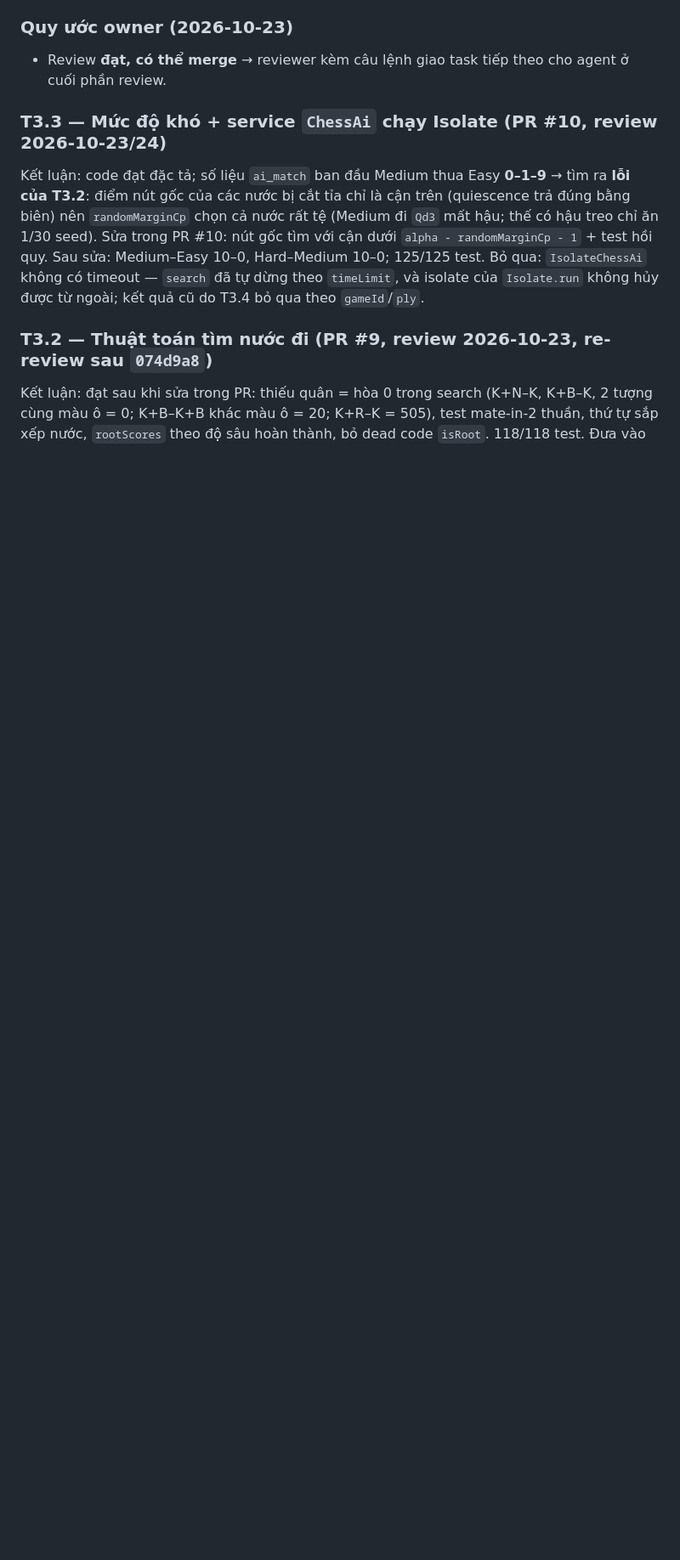
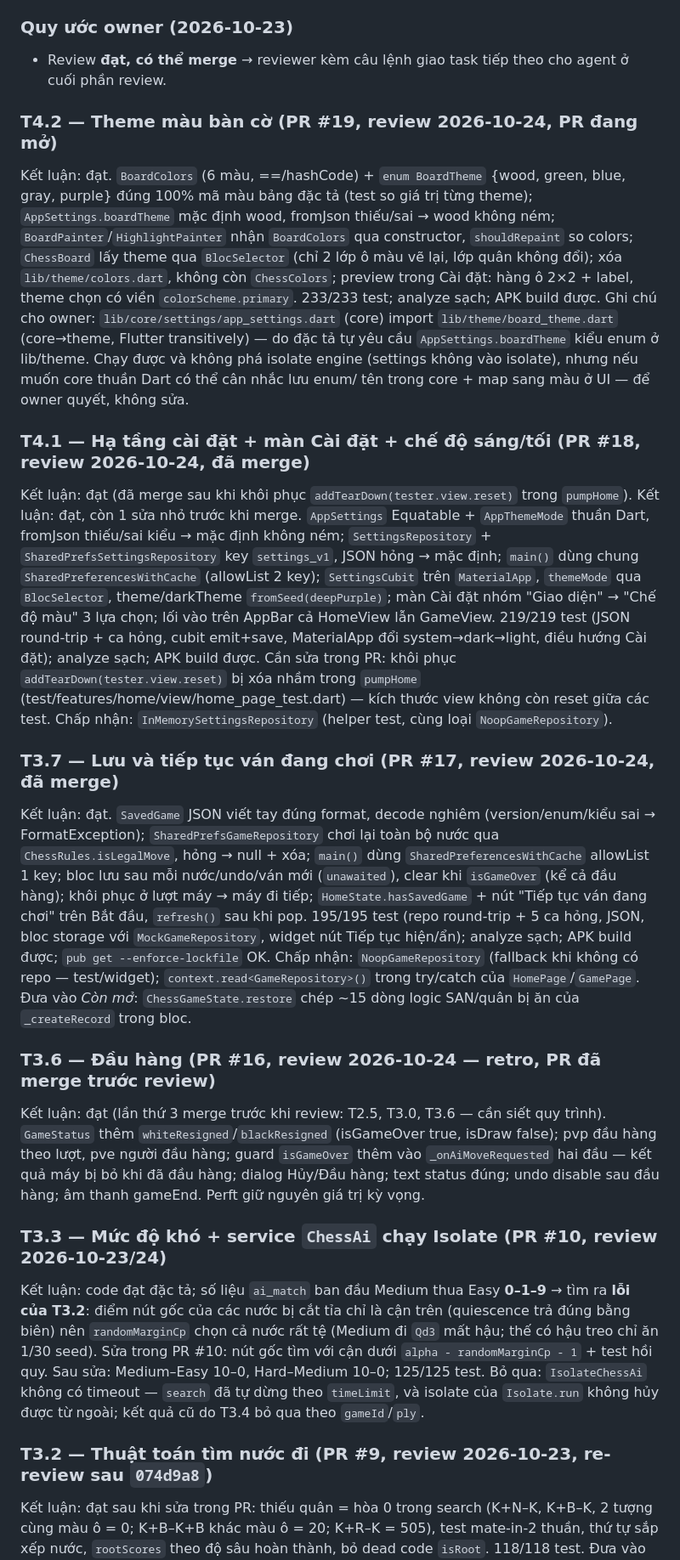
Before and after one commit to vubaochau-coder/chess, a Markdown page: docs/review-notes.md, the part around one of its changes. Shown at 85% size. Rendered like a GitHub page; blank space fills up the shorter version.

Commit message:
Update review notes for T3.6, T3.7, T4.1, and T4.2

```diff
--- a/docs/review-notes.md
+++ b/docs/review-notes.md
@@ -44,6 +48,51 @@ Quyết định: <chấp nhận / đưa vào task / bỏ qua> — <mục>.
 
 ### Quy ước owner (2026-10-23)
 - Review **đạt, có thể merge** → reviewer kèm câu lệnh giao task tiếp theo cho agent ở cuối phần review.
+
+### T4.2 — Theme màu bàn cờ (PR #19, review 2026-10-24, PR đang mở)
+Kết luận: đạt. `BoardColors` (6 màu, ==/hashCode) + `enum BoardTheme` {wood, green, blue, gray, purple}
+đúng 100% mã màu bảng đặc tả (test so giá trị từng theme); `AppSettings.boardTheme` mặc định wood,
+fromJson thiếu/sai → wood không ném; `BoardPainter`/`HighlightPainter` nhận `BoardColors` qua
+constructor, `shouldRepaint` so colors; `ChessBoard` lấy theme qua `BlocSelector` (chỉ 2 lớp ô màu
+vẽ lại, lớp quân không đổi); xóa `lib/theme/colors.dart`, không còn `ChessColors`; preview trong
+Cài đặt: hàng ô 2×2 + label, theme chọn có viền `colorScheme.primary`. 233/233 test; analyze sạch;
+APK build được.
+Ghi chú cho owner: `lib/core/settings/app_settings.dart` (core) import `lib/theme/board_theme.dart`
+(core→theme, Flutter transitively) — do đặc tả tự yêu cầu `AppSettings.boardTheme` kiểu enum ở
+lib/theme. Chạy được và không phá isolate engine (settings không vào isolate), nhưng nếu muốn core
+thuần Dart có thể cân nhắc lưu enum/ tên trong core + map sang màu ở UI — để owner quyết, không sửa.
+
+### T4.1 — Hạ tầng cài đặt + màn Cài đặt + chế độ sáng/tối (PR #18, review 2026-10-24, đã merge)
+Kết luận: đạt (đã merge sau khi khôi phục `addTearDown(tester.view.reset)` trong `pumpHome`).
+Kết luận: đạt, còn 1 sửa nhỏ trước khi merge. `AppSettings` Equatable + `AppThemeMode` thuần Dart,
+fromJson thiếu/sai kiểu → mặc định không ném; `SettingsRepository` + `SharedPrefsSettingsRepository`
+key `settings_v1`, JSON hỏng → mặc định; `main()` dùng chung `SharedPreferencesWithCache`
+(allowList 2 key); `SettingsCubit` trên `MaterialApp`, `themeMode` qua `BlocSelector`, theme/darkTheme
+`fromSeed(deepPurple)`; màn Cài đặt nhóm "Giao diện" → "Chế độ màu" 3 lựa chọn; lối vào trên AppBar cả
+HomeView lẫn GameView. 219/219 test (JSON round-trip + ca hỏng, cubit emit+save, MaterialApp đổi
+system→dark→light, điều hướng Cài đặt); analyze sạch; APK build được.
+Cần sửa trong PR: khôi phục `addTearDown(tester.view.reset)` bị xóa nhầm trong `pumpHome`
+(test/features/home/view/home_page_test.dart) — kích thước view không còn reset giữa các test.
+Chấp nhận: `InMemorySettingsRepository` (helper test, cùng loại `NoopGameRepository`).
+
+### T3.7 — Lưu và tiếp tục ván đang chơi (PR #17, review 2026-10-24, đã merge)
+Kết luận: đạt. `SavedGame` JSON viết tay đúng format, decode nghiêm (version/enum/kiểu sai → FormatException);
+`SharedPrefsGameRepository` chơi lại toàn bộ nước qua `ChessRules.isLegalMove`, hỏng → null + xóa;
+`main()` dùng `SharedPreferencesWithCache` allowList 1 key; bloc lưu sau mỗi nước/undo/ván mới
+(`unawaited`), clear khi `isGameOver` (kể cả đầu hàng); khôi phục ở lượt máy → máy đi tiếp;
+`HomeState.hasSavedGame` + nút "Tiếp tục ván đang chơi" trên Bắt đầu, `refresh()` sau khi pop.
+195/195 test (repo round-trip + 5 ca hỏng, JSON, bloc storage với `MockGameRepository`, widget nút
+Tiếp tục hiện/ẩn); analyze sạch; APK build được; `pub get --enforce-lockfile` OK.
+Chấp nhận: `NoopGameRepository` (fallback khi không có repo — test/widget); `context.read<GameRepository>()`
+trong try/catch của `HomePage`/`GamePage`.
+Đưa vào *Còn mở*: `ChessGameState.restore` chép ~15 dòng logic SAN/quân bị ăn của `_createRecord` trong bloc.
+
+### T3.6 — Đầu hàng (PR #16, review 2026-10-24 — retro, PR đã merge trước review)
+Kết luận: đạt (lần thứ 3 merge trước khi review: T2.5, T3.0, T3.6 — cần siết quy trình).
+`GameStatus` thêm `whiteResigned`/`blackResigned` (isGameOver true, isDraw false); pvp đầu hàng theo lượt,
+pve người đầu hàng; guard `isGameOver` thêm vào `_onAiMoveRequested` hai đầu — kết quả máy bị bỏ khi đã
+đầu hàng; dialog Hủy/Đầu hàng; text status đúng; undo disable sau đầu hàng; âm thanh gameEnd.
+Perft giữ nguyên giá trị kỳ vọng.
 
 ### T3.3 — Mức độ khó + service `ChessAi` chạy Isolate (PR #10, review 2026-10-23/24)
 Kết luận: code đạt đặc tả; số liệu `ai_match` ban đầu Medium thua Easy **0–1–9** → tìm ra **lỗi của T3.2**:
```
Also changed, not shown: other parts of docs/review-notes.md (+4 -0 lines).
